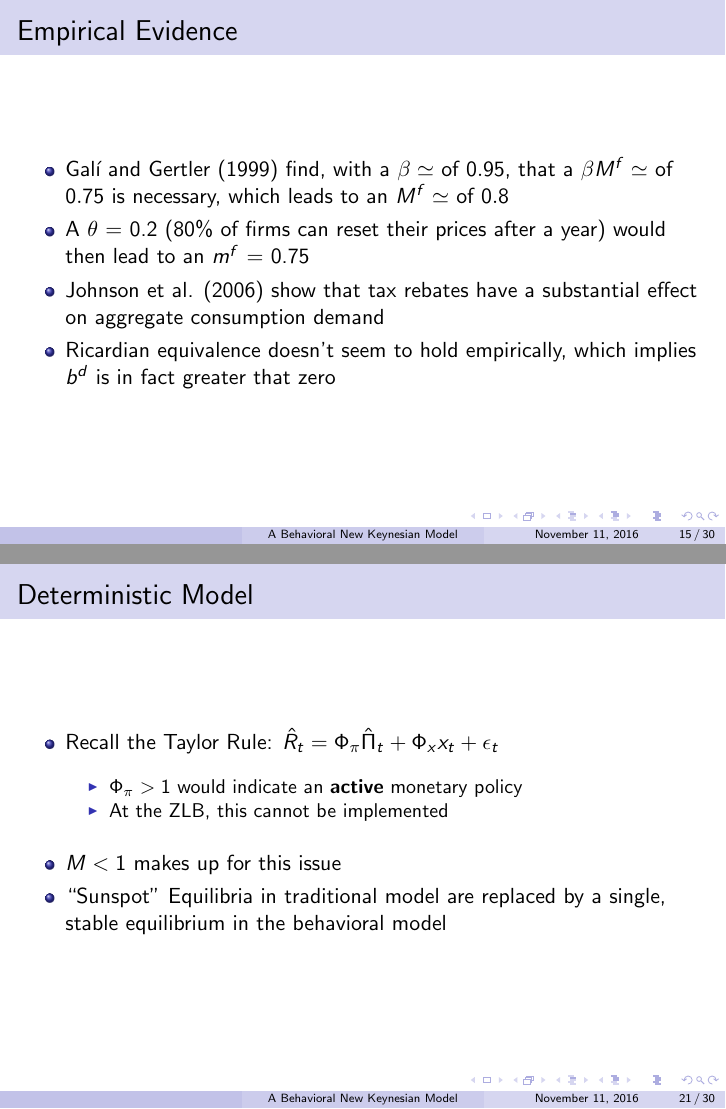
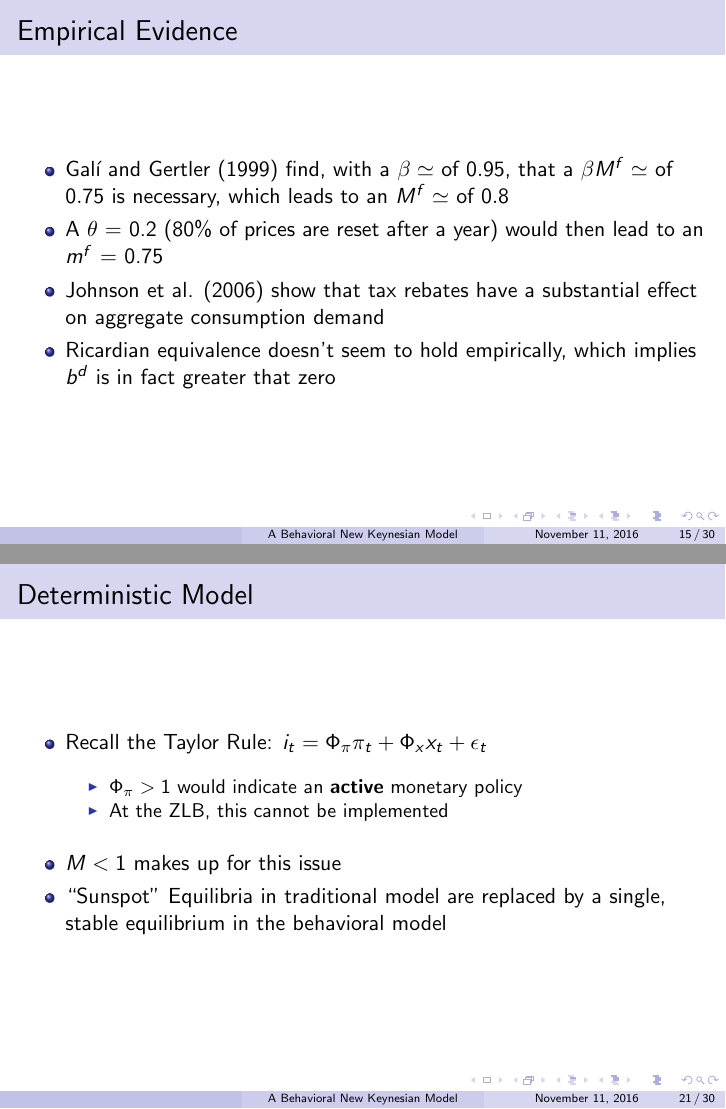
Before and after one commit to pmolligo/Current-Research-in-Macro, LaTeX slides (gabaixSlidesGit.tex): pages 15 and 21 of 30, joined at a grey line. Compiled offline with pdfLaTeX.

Commit message:
Final changes #2
Changed Taylor rule and my Empirical Evidence slide

```diff
--- a/gabaixSlidesGit.tex
+++ b/gabaixSlidesGit.tex
@@ -329,7 +329,7 @@
 \frametitle{Empirical Evidence}
 \begin{itemize}
 \item Gal\'{i} and Gertler (1999) find, with a $\beta \simeq$ of $0.95$, that a $\beta M^{f}\simeq$ of $0.75$ is necessary, which leads to an $M^{f}\simeq$ of $0.8$
-\item A $\theta$ = 0.2 (80\% of firms can reset their prices after a year) would then lead to an ${m^{f}}$ = 0.75
+\item A $\theta$ = 0.2 (80\% of prices are reset after a year) would then lead to an ${m^{f}}$ = 0.75
 \item Johnson et al. (2006) show that tax rebates have a substantial effect on aggregate consumption demand
 \item Ricardian equivalence doesn't seem to hold empirically, which implies $b^{d}$ is in fact greater that zero
 \end{itemize}
@@ -413,7 +413,7 @@
 \begin{frame}
 	\frametitle{Deterministic Model}
 	\begin{itemize}
-		\item Recall the Taylor Rule: $\hat{R}_{t}=\Phi_{\pi}\hat{\Pi}_{t}+\Phi_{x}x_{t}+\epsilon_{t}$
+		\item Recall the Taylor Rule: ${i}_{t}=\Phi_{\pi}{\pi}_{t}+\Phi_{x}x_{t}+\epsilon_{t}$
 		\vspace{8pt}
 		\begin{itemize}
 			\item $\Phi_{\pi} > 1$ would indicate an \textit{\textbf{active}} monetary policy
```
